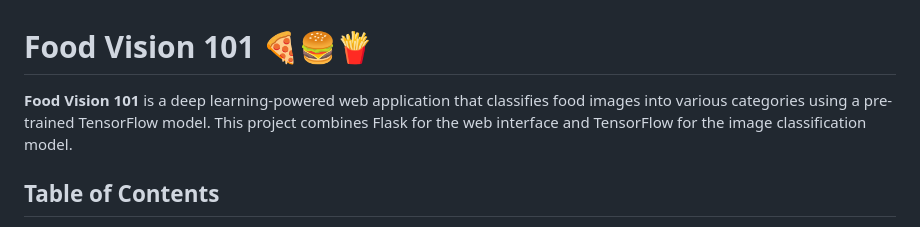
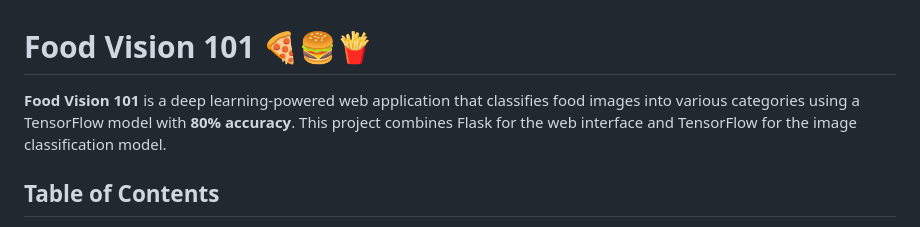
Before and after one commit to ali-kanbar/Food-Vision-101, a Markdown page: README.md, the part around the change. Rendered like a GitHub page.

```diff
--- a/README.md
+++ b/README.md
@@ -1,6 +1,6 @@
 # Food Vision 101 🍕🍔🍟
 
-**Food Vision 101** is a deep learning-powered web application that classifies food images into various categories using a pre-trained TensorFlow model. This project combines Flask for the web interface and TensorFlow for the image classification model.
+**Food Vision 101** is a deep learning-powered web application that classifies food images into various categories using a TensorFlow model with **80% accuracy**. This project combines Flask for the web interface and TensorFlow for the image classification model.
 
 ## Table of Contents
 - [Features](#features)
```
